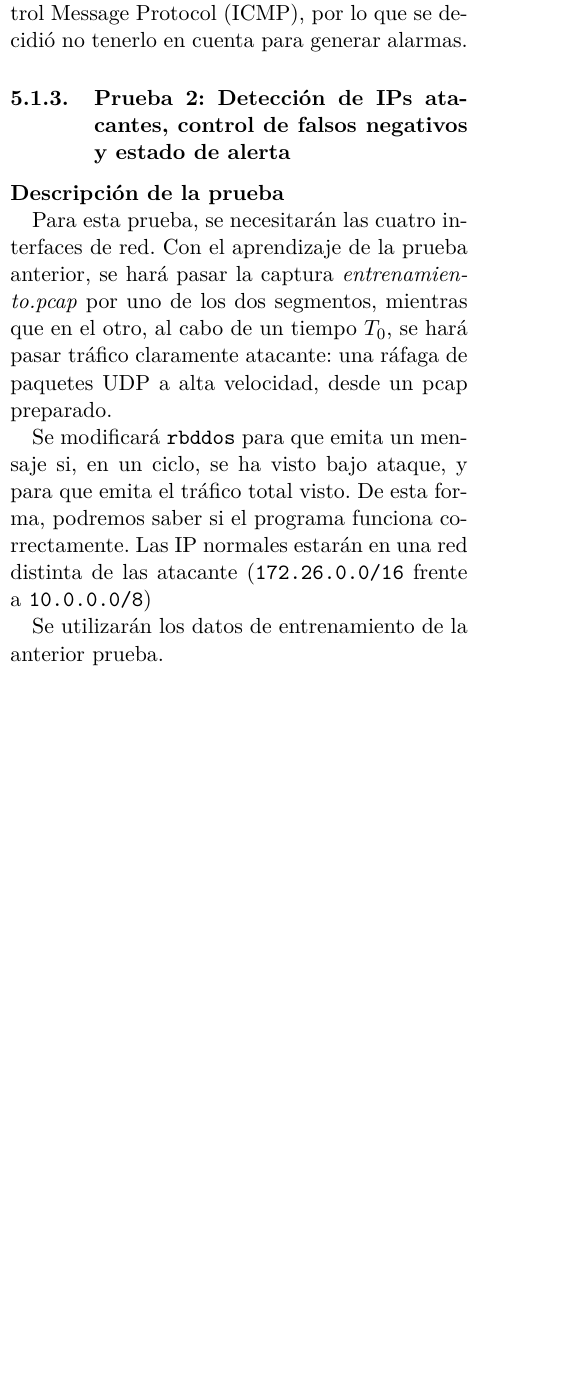
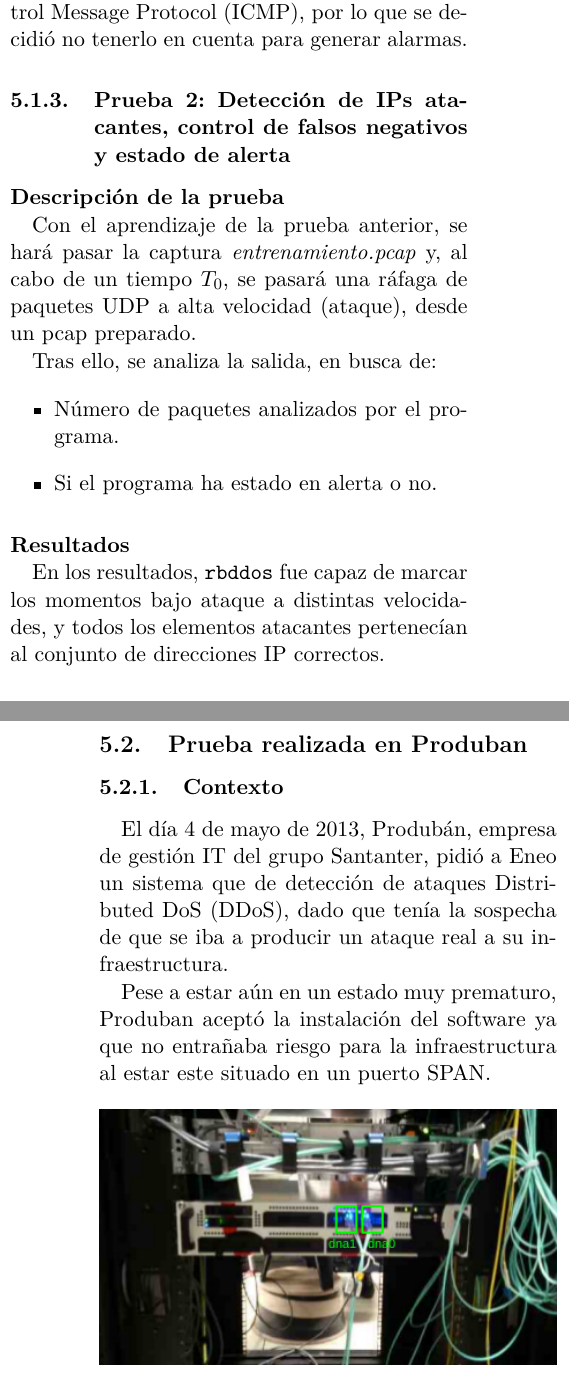
Before and after one commit to RaquelCampuzano/proyecto, a LaTeX paper (articulo/articulo.tex, which reads articulo/CapituloPruebas/CapituloPruebas.tex): part of one column of page 8 of 8 before the commit and two parts of the columns of pages 8 and 9 of 9 after it, the two joined at a grey line, cut so that both start at the same text, the shorter picture padded with empty space. Compiled offline with pdfLaTeX.

Commit message:
Terminado capítulo de pruebas

```diff
--- a/articulo/CapituloPruebas/CapituloPruebas.tex
+++ b/articulo/CapituloPruebas/CapituloPruebas.tex
@@ -40,18 +40,7 @@ especialmente influyente en el tráfico \gls{ICMP}, por lo que se decidió no te
 alerta}
 \paragraph{Descripción de la prueba}\mbox{}
 
-Para esta prueba, se necesitarán las cuatro interfaces de red. Con el aprendizaje de la prueba anterior, se hará pasar
-la captura \emph{entrenamiento.pcap} por uno de los dos segmentos, mientras que en el otro, al cabo de un tiempo $T_0$,
-se hará pasar tráfico claramente atacante: una ráfaga de paquetes UDP a alta velocidad, desde un pcap preparado.
+Con el aprendizaje de la prueba anterior, se hará pasar
+la captura \emph{entrenamiento.pcap} y, al cabo de un tiempo $T_0$,
+se pasará una ráfaga de paquetes UDP a alta velocidad (ataque), desde un pcap preparado.
 
-Se modificará \texttt{rbddos} para que emita un mensaje si, en un ciclo, se ha visto bajo ataque, y para que emita el
-tráfico total visto. De esta forma, podremos saber si el programa funciona correctamente. Las IP normales estarán en
-una red distinta de las atacante (\texttt{172.26.0.0/16} frente a \texttt{10.0.0.0/8})
-
-Se utilizarán los datos de entrenamiento de la anterior prueba.
-
-\endinput
-
-\paragraph{Procedimiento}
-Se arranca el programa, ya en modo defensa por los datos aprendidos
-\begin{verbatim}
@@ -62,33 +47,17 @@ Se hace pasar el tráfico por un segmento vía \texttt{tcpreplay}:
-\begin{verbatim}
- tcpreplay --cachefile entrenamiento.cache --intf1=eth4 --intf2=eth5 entrenamiento.pcap
-\end{verbatim}
-
-Pasados 20 segundos, se hace pasar el tráfico UDP a alta velocidad por el otro segmento:
-\begin{verbatim}
- tcpreplay -t --cachefile udp.cache --intf1=eth6 --intf2=eth7 udp.pcap
-\end{verbatim}
-
-Se detiene el pcap a los 10 segundos. Tras ello, se analiza la salida, y se registra, con la salida de depuración:
+Tras ello, se analiza la salida, en busca de:
 \begin{itemize}
  \item Número de paquetes analizados por el programa.
  \item Si el programa ha estado en alerta o no.
 \end{itemize}
 
-\paragraph{Reultados}
+%TODO corregir ortografía "Resultados", "bajo", en pfc
+\paragraph{Resultados}\mbox{}
 
-\begin{figure}[htbp]
-\centering
-\includegraphics[width=\textwidth]{CapituloPruebas/Figuras/pruebaTrafico-crop}
-\caption{Resultados de la prueba}
-\LABFIG{PruebaTrafico}
-\end{figure}
-%
-
-En los resultados, \texttt{rbddos} fue capaz de marcar los momentos ajo ataque a distintas velocidades, y todos los
+En los resultados, \texttt{rbddos} fue capaz de marcar los momentos bajo ataque a distintas velocidades, y todos los
 elementos atacantes pertenecían al conjunto de direcciones IP correctos.
 
-\subsection{Prueba realizada en Produban}\LABSEC{PruebaProduban}
-\subsubsection{Entorno}
+\subsection{Prueba realizada en Produban}
+\subsubsection{Contexto}
 El día 4 de mayo de 2013, Produbán, empresa de gestión IT del grupo Santanter, pidió a Eneo un sistema que de detección
 de ataques \gls{DDoS}, dado que tenía la sospecha de que se iba a producir un ataque real a su infraestructura.
 
@@ -96,3 +65,12 @@ Pese a estar aún en un estado muy prematuro, Produban aceptó la instalación d
 para la infraestructura al estar este situado en un puerto SPAN.
 
 \begin{figure}[hbtp]
+  \centering
+  \includegraphics[width=\columnwidth]{CapituloPruebas/Figuras/ProdubanFrontal}
+  \caption{Parte frontal del sensor}
+  \label{fig:produban_mesena_frontal}
+\end{figure}
+\begin{figure}[hbtp]
+  \includegraphics[width=\columnwidth]{CapituloPruebas/Figuras/ProdubanTrasera}
+  \caption{Parte trasera del sensor}
+  \label{fig:produban_mesena_trasera}
```
Also changed, not shown: articulo/CapituloPruebas/Figuras/ProdubanFrontal.png (added), articulo/CapituloPruebas/Figuras/ProdubanSwitch.png (added), articulo/CapituloPruebas/Figuras/ProdubanTrasera.png (added), articulo/CapituloPruebas/Figuras/Sensor.jpg (added), articulo/CapituloPruebas/CapituloPruebas.tex (55 more changed lines).
